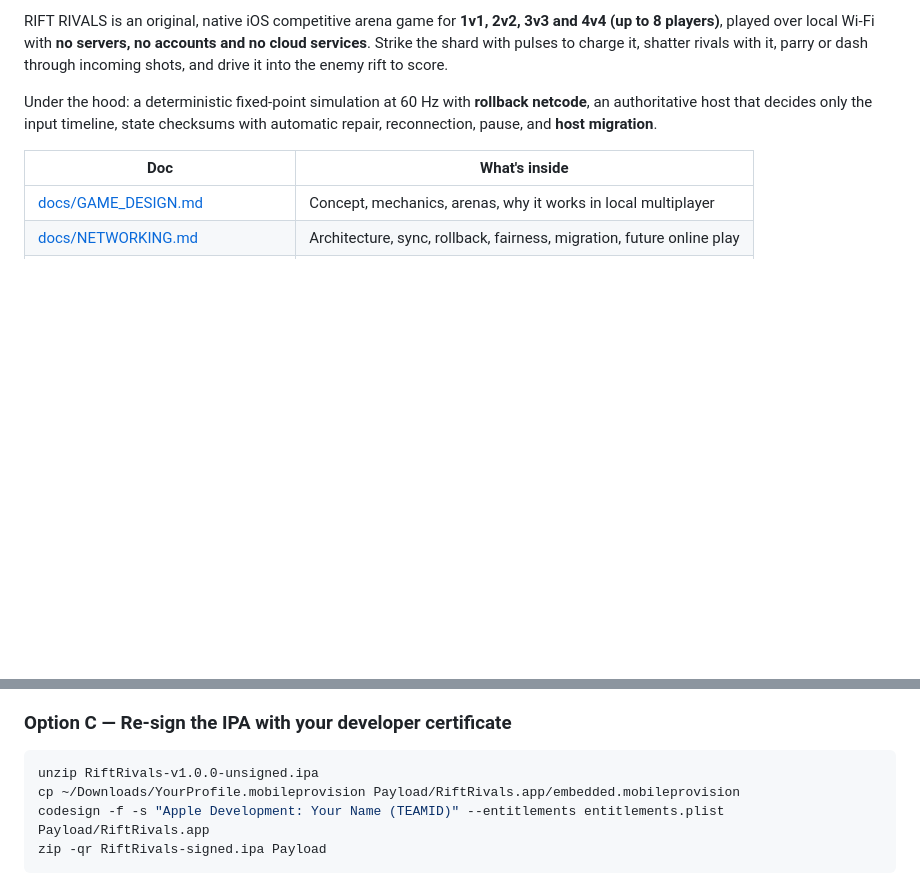
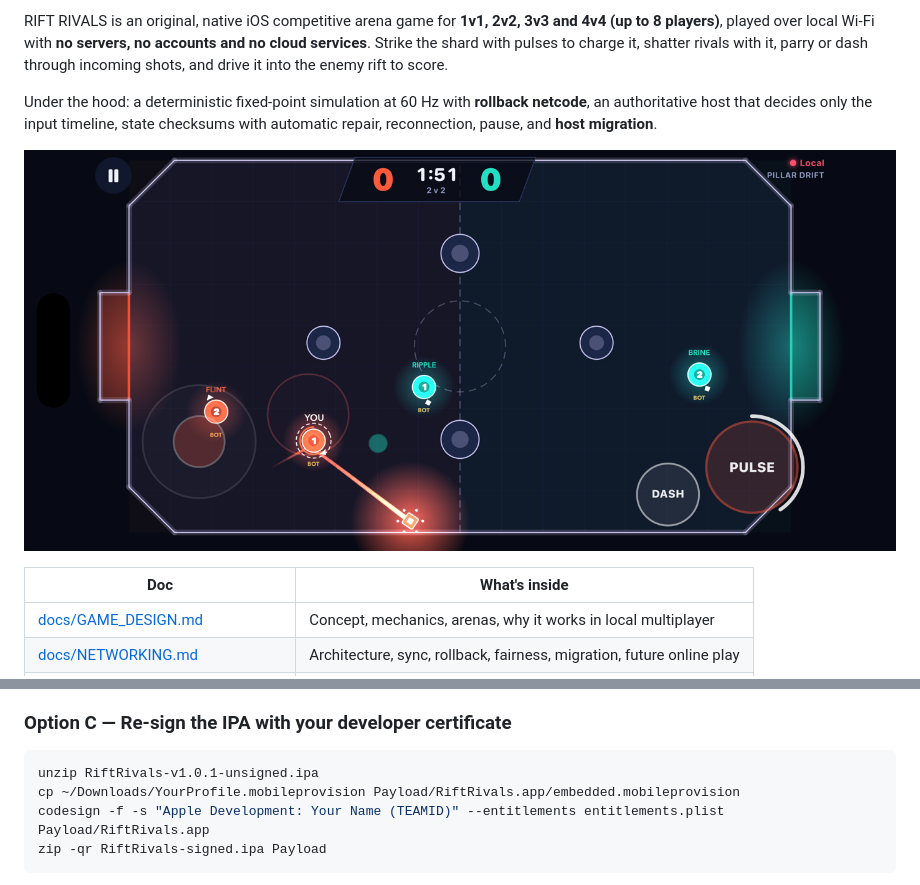
Before and after one commit to surproductions/Rift-Rivals, a Markdown page: README.md, 2 parts joined by grey strips. GitHub-like rendering; pictures changed too: docs/screenshots/match.png (added); blank space fills up the shorter version.

Commit message:
v1.0.1: neutral Local connection badge, screenshots in README
Co-Authored-By: Claude Opus 5.5 <noreply@anthropic.com>
Claude-Session: https://claude.ai/code/session_01VX3cECP5WDsp1hbtdwwfhZ

````diff
--- a/README.md
+++ b/README.md
@@ -12,6 +12,8 @@ Under the hood: a deterministic fixed-point simulation at 60 Hz with
 **rollback netcode**, an authoritative host that decides only the input
 timeline, state checksums with automatic repair, reconnection, pause, and
 **host migration**.
+
+![RIFT RIVALS 2v2 on Pillar Drift (iOS Simulator, captured by CI)](docs/screenshots/match.png)
 
 | Doc | What's inside |
 |---|---|
@@ -62,7 +64,7 @@ distribution.
 
 ### Option C — Re-sign the IPA with your developer certificate
 ```bash
-unzip RiftRivals-v1.0.0-unsigned.ipa
+unzip RiftRivals-v1.0.1-unsigned.ipa
 cp ~/Downloads/YourProfile.mobileprovision Payload/RiftRivals.app/embedded.mobileprovision
 codesign -f -s "Apple Development: Your Name (TEAMID)" --entitlements entitlements.plist Payload/RiftRivals.app
 zip -qr RiftRivals-signed.ipa Payload
````
Also changed, not shown: RELEASE_NOTES.md (+7 -0 lines), docs/screenshots/clash.png (added), docs/screenshots/tutorial.png (added), 4 other files.
